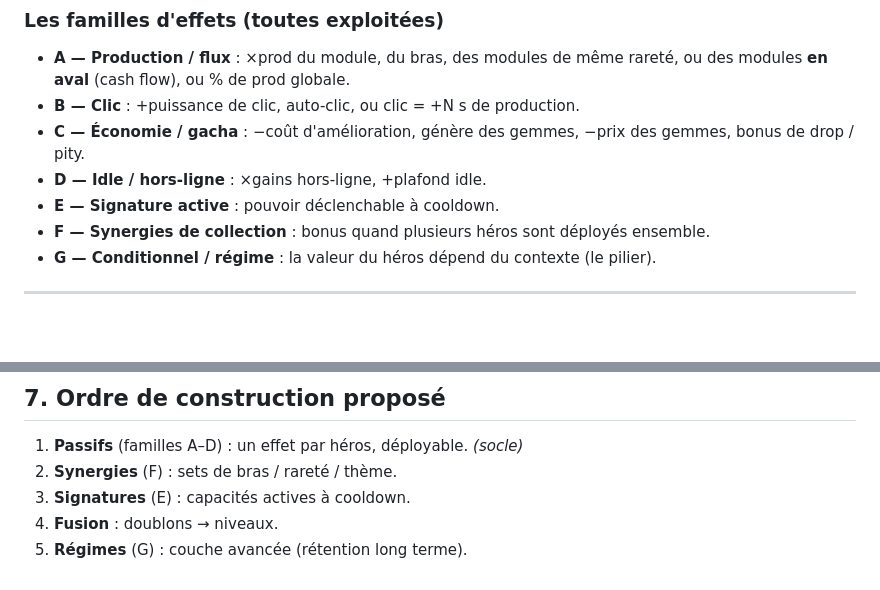
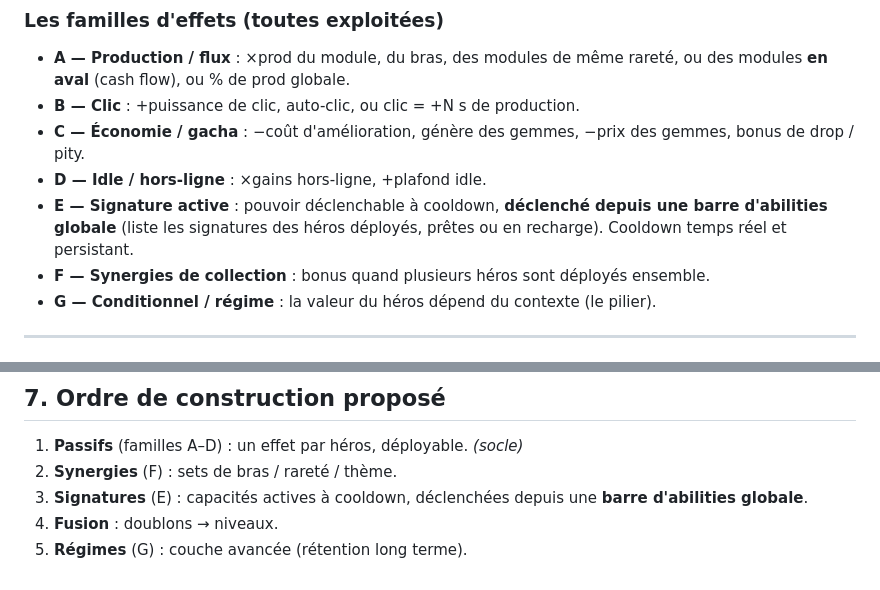
Before and after one commit to Pretoninho/dex-heroes, a Markdown page: docs/heroes.md, 2 parts joined by grey strips. Drawn GitHub-style; blank space fills up the shorter version.

Commit message:
Doc heros: signatures declenchees via une barre d'abilities globale
Co-Authored-By: Claude Opus 4.8 <noreply@anthropic.com>
Claude-Session: https://claude.ai/code/session_01GcbBFQTt2MrQGCXNjFzJL4

```diff
--- a/docs/heroes.md
+++ b/docs/heroes.md
@@ -30,7 +30,9 @@ Chaque héros est décrit par les champs suivants :
 - **B — Clic** : +puissance de clic, auto-clic, ou clic = +N s de production.
 - **C — Économie / gacha** : −coût d'amélioration, génère des gemmes, −prix des gemmes, bonus de drop / pity.
 - **D — Idle / hors-ligne** : ×gains hors-ligne, +plafond idle.
-- **E — Signature active** : pouvoir déclenchable à cooldown.
+- **E — Signature active** : pouvoir déclenchable à cooldown, **déclenché depuis une
+  barre d'abilities globale** (liste les signatures des héros déployés, prêtes ou en
+  recharge). Cooldown temps réel et persistant.
 - **F — Synergies de collection** : bonus quand plusieurs héros sont déployés ensemble.
 - **G — Conditionnel / régime** : la valeur du héros dépend du contexte (le pilier).
 
@@ -140,6 +142,7 @@ Détail chiffré : à définir à l'étape « Fusion ».
 
 1. **Passifs** (familles A–D) : un effet par héros, déployable. *(socle)*
 2. **Synergies** (F) : sets de bras / rareté / thème.
-3. **Signatures** (E) : capacités actives à cooldown.
+3. **Signatures** (E) : capacités actives à cooldown, déclenchées depuis une **barre
+   d'abilities globale**.
 4. **Fusion** : doublons → niveaux.
 5. **Régimes** (G) : couche avancée (rétention long terme).
```
